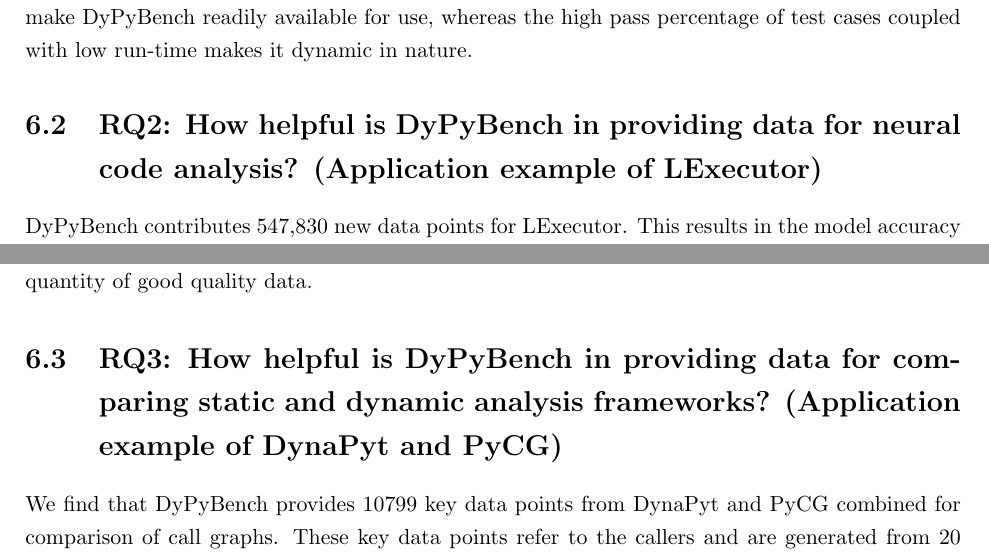
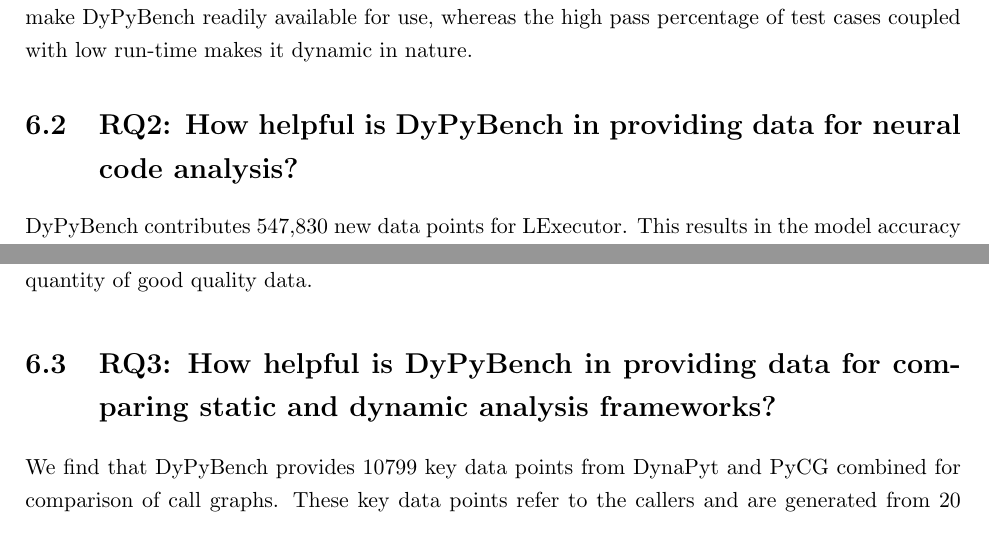
Before and after one commit to piyush-bajaj/DynamicPythonBenchmark, a LaTeX thesis (report.tex, which reads chapters/evaluation.tex): two parts of pages 36 and 38 of 75, joined at a grey line, cut so that both start at the same text. Compiled offline with pdfLaTeX.

Commit message:
review by Prof

```diff
--- a/chapters/evaluation.tex
+++ b/chapters/evaluation.tex
@@ -38,7 +38,7 @@ DyPyBench provides 45,086 test cases with a pass percentage of 91.93\%.
 With an average running time of 71.38 seconds for a single test suite, DyPyBench provides faster feedback and an increased productivity.
 The availability of test suites make DyPyBench readily available for use, whereas the high pass percentage of test cases coupled with low run-time makes it dynamic in nature.
 
-\section{RQ2: How helpful is DyPyBench in providing data for neural code analysis? (Application example of LExecutor)}
+\section{RQ2: How helpful is DyPyBench in providing data for neural code analysis?}
 
 DyPyBench contributes 547,830 new data points for LExecutor.
 This results in the model accuracy between 71.86\% and 93.67\% after training the model.
@@ -99,7 +99,7 @@ The quality of these data points is calculated based on the effect on accuracy.
 The data points collected from DyPyBench, provide an accuracy in the range 71.86\% and 93.67\% for Top-1 predictions, which resonates with the accuracy provided by LExecutor without our data points.
 Overall, DyPyBench is a good and valid data generator for neural analysis as it provides large quantity of good quality data.
 
-\section{RQ3: How helpful is DyPyBench in providing data for comparing static and dynamic analysis frameworks? (Application example of DynaPyt and PyCG)}
+\section{RQ3: How helpful is DyPyBench in providing data for comparing static and dynamic analysis frameworks?}
 
 We find that DyPyBench provides 10799 key data points from DynaPyt and PyCG combined for comparison of call graphs.
 These key data points refer to the callers and are generated from 20 projects in DyPyBench.
```
